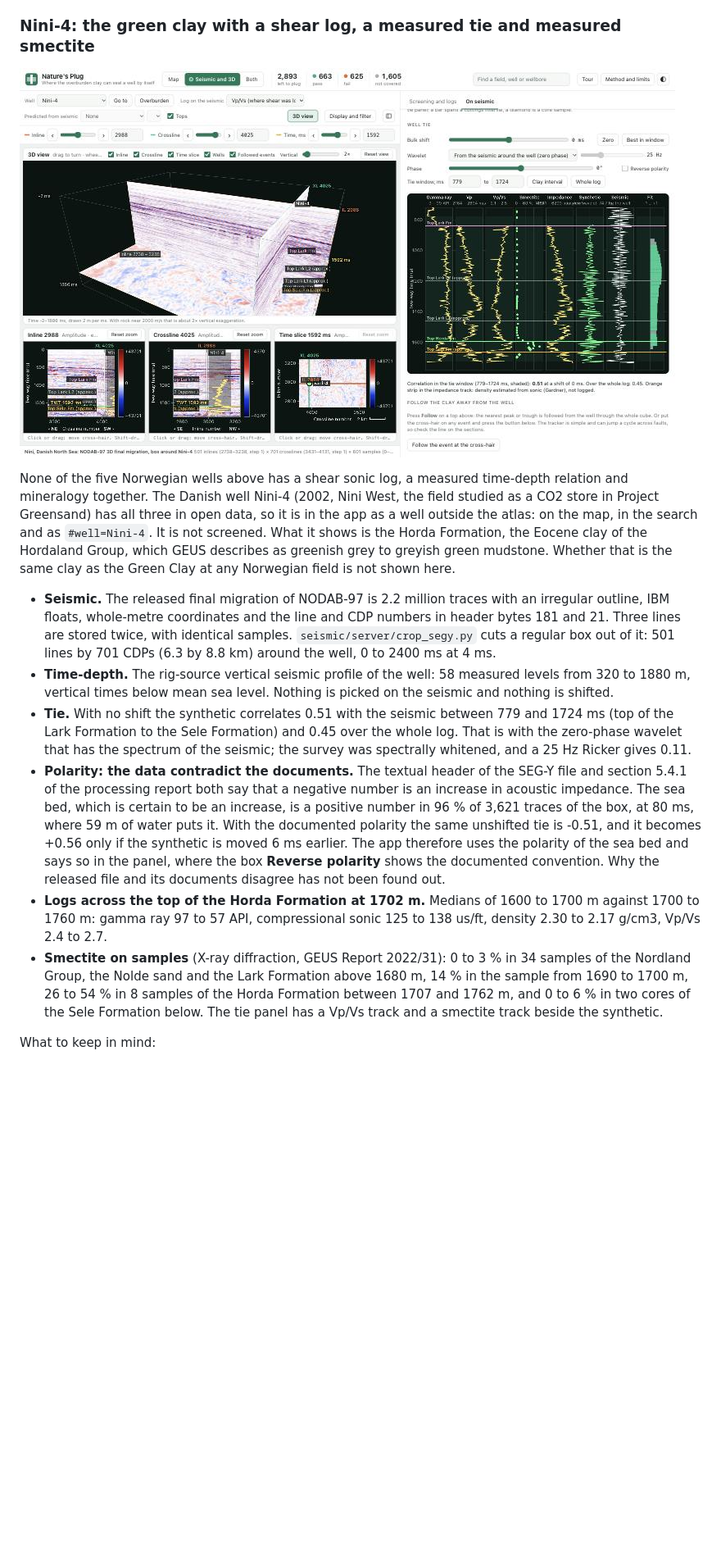
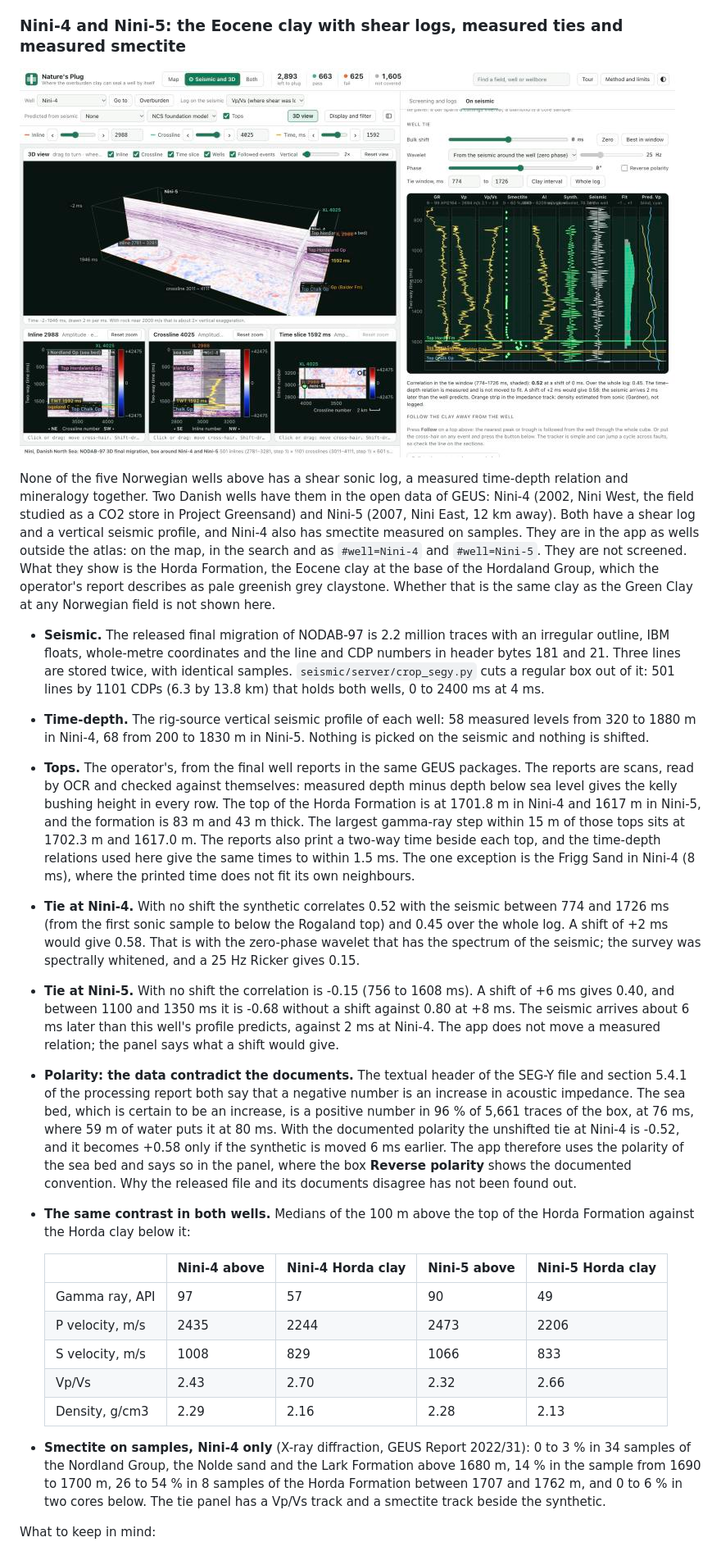
Before and after one commit to jeham3408/natures-plug, a Markdown page: README.md, the part around one of its changes. Shown at 82% size. Rendered like a GitHub page; pictures changed too: docs/app-nini-4-on-seismic.jpg; blank space fills up the shorter version.

```diff
--- a/README.md
+++ b/README.md
@@ -135,18 +135,29 @@ What to keep in mind:
 - No report-quoted Green Clay depth lies inside either cube, so the Green Clay line is the predictor's estimate, not an observation.
 - At 31/3-4 FactPages lists no Hordaland Group but 444 m with "no formal name" under the Utsira Formation. The event followed from the Hordaland top in 31/3-3 continues to that well. Whether it is the same clay has not been checked.
 
-### Nini-4: the green clay with a shear log, a measured tie and measured smectite
+### Nini-4 and Nini-5: the Eocene clay with shear logs, measured ties and measured smectite
 
 ![Nini-4 on the NODAB-97 seismic, with the well tie, the Vp/Vs log and the smectite samples](docs/app-nini-4-on-seismic.jpg)
 
-None of the five Norwegian wells above has a shear sonic log, a measured time-depth relation and mineralogy together. The Danish well Nini-4 (2002, Nini West, the field studied as a CO2 store in Project Greensand) has all three in open data, so it is in the app as a well outside the atlas: on the map, in the search and as `#well=Nini-4`. It is not screened. What it shows is the Horda Formation, the Eocene clay of the Hordaland Group, which GEUS describes as greenish grey to greyish green mudstone. Whether that is the same clay as the Green Clay at any Norwegian field is not shown here.
+None of the five Norwegian wells above has a shear sonic log, a measured time-depth relation and mineralogy together. Two Danish wells have them in the open data of GEUS: Nini-4 (2002, Nini West, the field studied as a CO2 store in Project Greensand) and Nini-5 (2007, Nini East, 12 km away). Both have a shear log and a vertical seismic profile, and Nini-4 also has smectite measured on samples. They are in the app as wells outside the atlas: on the map, in the search and as `#well=Nini-4` and `#well=Nini-5`. They are not screened. What they show is the Horda Formation, the Eocene clay at the base of the Hordaland Group, which the operator's report describes as pale greenish grey claystone. Whether that is the same clay as the Green Clay at any Norwegian field is not shown here.
 
-- **Seismic.** The released final migration of NODAB-97 is 2.2 million traces with an irregular outline, IBM floats, whole-metre coordinates and the line and CDP numbers in header bytes 181 and 21. Three lines are stored twice, with identical samples. `seismic/server/crop_segy.py` cuts a regular box out of it: 501 lines by 701 CDPs (6.3 by 8.8 km) around the well, 0 to 2400 ms at 4 ms.
-- **Time-depth.** The rig-source vertical seismic profile of the well: 58 measured levels from 320 to 1880 m, vertical times below mean sea level. Nothing is picked on the seismic and nothing is shifted.
-- **Tie.** With no shift the synthetic correlates 0.51 with the seismic between 779 and 1724 ms (top of the Lark Formation to the Sele Formation) and 0.45 over the whole log. That is with the zero-phase wavelet that has the spectrum of the seismic; the survey was spectrally whitened, and a 25 Hz Ricker gives 0.11.
-- **Polarity: the data contradict the documents.** The textual header of the SEG-Y file and section 5.4.1 of the processing report both say that a negative number is an increase in acoustic impedance. The sea bed, which is certain to be an increase, is a positive number in 96 % of 3,621 traces of the box, at 80 ms, where 59 m of water puts it. With the documented polarity the same unshifted tie is -0.51, and it becomes +0.56 only if the synthetic is moved 6 ms earlier. The app therefore uses the polarity of the sea bed and says so in the panel, where the box **Reverse polarity** shows the documented convention. Why the released file and its documents disagree has not been found out.
-- **Logs across the top of the Horda Formation at 1702 m.** Medians of 1600 to 1700 m against 1700 to 1760 m: gamma ray 97 to 57 API, compressional sonic 125 to 138 us/ft, density 2.30 to 2.17 g/cm3, Vp/Vs 2.4 to 2.7.
-- **Smectite on samples** (X-ray diffraction, GEUS Report 2022/31): 0 to 3 % in 34 samples of the Nordland Group, the Nolde sand and the Lark Formation above 1680 m, 14 % in the sample from 1690 to 1700 m, 26 to 54 % in 8 samples of the Horda Formation between 1707 and 1762 m, and 0 to 6 % in two cores of the Sele Formation below. The tie panel has a Vp/Vs track and a smectite track beside the synthetic.
+- **Seismic.** The released final migration of NODAB-97 is 2.2 million traces with an irregular outline, IBM floats, whole-metre coordinates and the line and CDP numbers in header bytes 181 and 21. Three lines are stored twice, with identical samples. `seismic/server/crop_segy.py` cuts a regular box out of it: 501 lines by 1101 CDPs (6.3 by 13.8 km) that holds both wells, 0 to 2400 ms at 4 ms.
+- **Time-depth.** The rig-source vertical seismic profile of each well: 58 measured levels from 320 to 1880 m in Nini-4, 68 from 200 to 1830 m in Nini-5. Nothing is picked on the seismic and nothing is shifted.
+- **Tops.** The operator's, from the final well reports in the same GEUS packages. The reports are scans, read by OCR and checked against themselves: measured depth minus depth below sea level gives the kelly bushing height in every row. The top of the Horda Formation is at 1701.8 m in Nini-4 and 1617 m in Nini-5, and the formation is 83 m and 43 m thick. The largest gamma-ray step within 15 m of those tops sits at 1702.3 m and 1617.0 m. The reports also print a two-way time beside each top, and the time-depth relations used here give the same times to within 1.5 ms. The one exception is the Frigg Sand in Nini-4 (8 ms), where the printed time does not fit its own neighbours.
+- **Tie at Nini-4.** With no shift the synthetic correlates 0.52 with the seismic between 774 and 1726 ms (from the first sonic sample to below the Rogaland top) and 0.45 over the whole log. A shift of +2 ms would give 0.58. That is with the zero-phase wavelet that has the spectrum of the seismic; the survey was spectrally whitened, and a 25 Hz Ricker gives 0.15.
+- **Tie at Nini-5.** With no shift the correlation is -0.15 (756 to 1608 ms). A shift of +6 ms gives 0.40, and between 1100 and 1350 ms it is -0.68 without a shift against 0.80 at +8 ms. The seismic arrives about 6 ms later than this well's profile predicts, against 2 ms at Nini-4. The app does not move a measured relation; the panel says what a shift would give.
+- **Polarity: the data contradict the documents.** The textual header of the SEG-Y file and section 5.4.1 of the processing report both say that a negative number is an increase in acoustic impedance. The sea bed, which is certain to be an increase, is a positive number in 96 % of 5,661 traces of the box, at 76 ms, where 59 m of water puts it at 80 ms. With the documented polarity the unshifted tie at Nini-4 is -0.52, and it becomes +0.58 only if the synthetic is moved 6 ms earlier. The app therefore uses the polarity of the sea bed and says so in the panel, where the box **Reverse polarity** shows the documented convention. Why the released file and its documents disagree has not been found out.
+- **The same contrast in both wells.** Medians of the 100 m above the top of the Horda Formation against the Horda clay below it:
+
+  | | Nini-4 above | Nini-4 Horda clay | Nini-5 above | Nini-5 Horda clay |
+  |---|---|---|---|---|
+  | Gamma ray, API | 97 | 57 | 90 | 49 |
+  | P velocity, m/s | 2435 | 2244 | 2473 | 2206 |
+  | S velocity, m/s | 1008 | 829 | 1066 | 833 |
+  | Vp/Vs | 2.43 | 2.70 | 2.32 | 2.66 |
+  | Density, g/cm3 | 2.29 | 2.16 | 2.28 | 2.13 |
+
+- **Smectite on samples, Nini-4 only** (X-ray diffraction, GEUS Report 2022/31): 0 to 3 % in 34 samples of the Nordland Group, the Nolde sand and the Lark Formation above 1680 m, 14 % in the sample from 1690 to 1700 m, 26 to 54 % in 8 samples of the Horda Formation between 1707 and 1762 m, and 0 to 6 % in two cores below. The tie panel has a Vp/Vs track and a smectite track beside the synthetic.
 
 What to keep in mind:
 
```
Also changed, not shown: other parts of README.md (+24 -21 lines), 8 other files.
